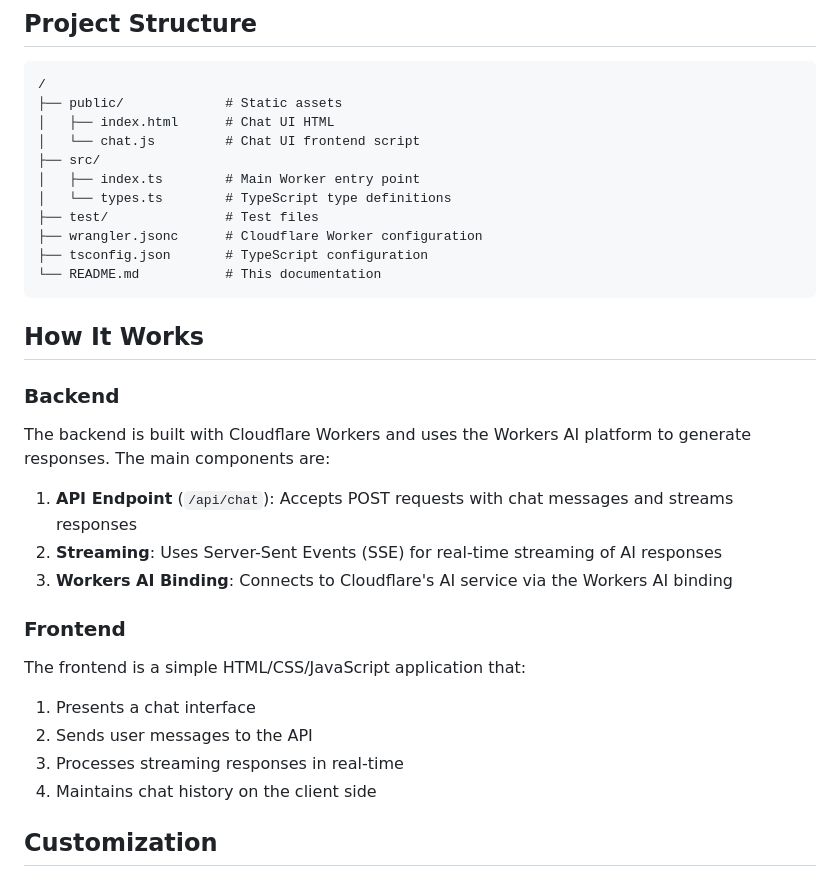
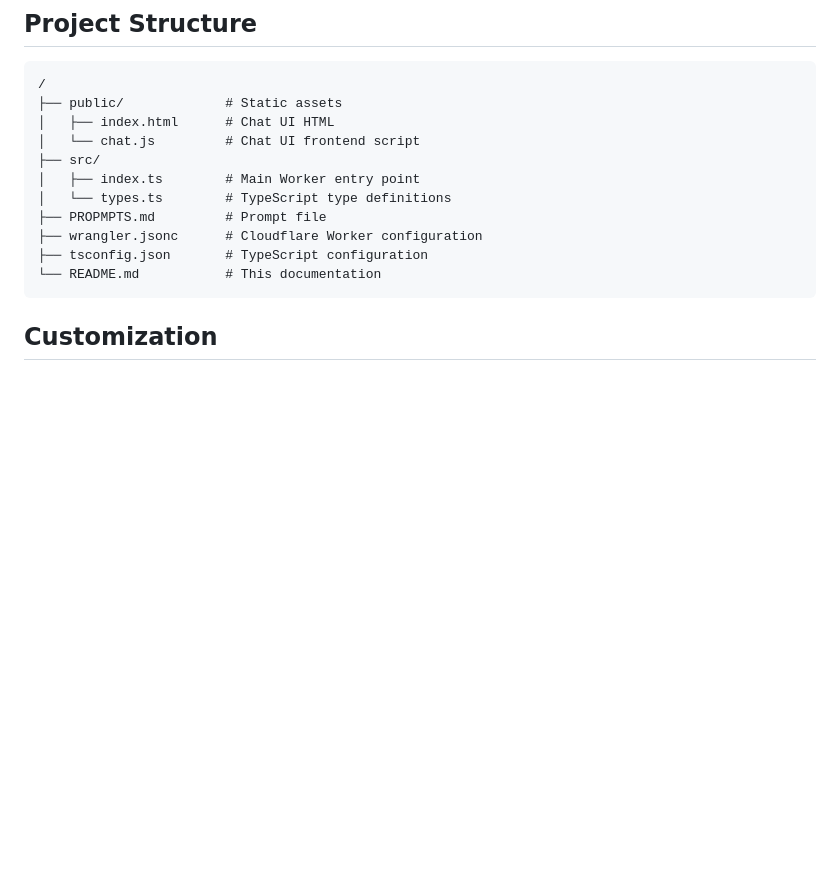
Before and after one commit to MohamedElDegwi/cf_ai_Linux-Command-Explainer, a Markdown page: README.md, the part around the change printed below. GitHub-like rendering; blank space fills up the shorter version.

````diff
--- a/README.md
+++ b/README.md
@@ -92,30 +114,11 @@ npm wrangler tail
 ├── src/
 │   ├── index.ts        # Main Worker entry point
 │   └── types.ts        # TypeScript type definitions
-├── test/               # Test files
+├── PROPMPTS.md         # Prompt file
 ├── wrangler.jsonc      # Cloudflare Worker configuration
 ├── tsconfig.json       # TypeScript configuration
 └── README.md           # This documentation
 ```
-
-## How It Works
-
-### Backend
-
-The backend is built with Cloudflare Workers and uses the Workers AI platform to generate responses. The main components are:
-
-1. **API Endpoint** (`/api/chat`): Accepts POST requests with chat messages and streams responses
-2. **Streaming**: Uses Server-Sent Events (SSE) for real-time streaming of AI responses
-3. **Workers AI Binding**: Connects to Cloudflare's AI service via the Workers AI binding
-
-### Frontend
-
-The frontend is a simple HTML/CSS/JavaScript application that:
-
-1. Presents a chat interface
-2. Sends user messages to the API
-3. Processes streaming responses in real-time
-4. Maintains chat history on the client side
 
 ## Customization
 
````
Also changed, not shown: other parts of README.md (+54 -32 lines).
